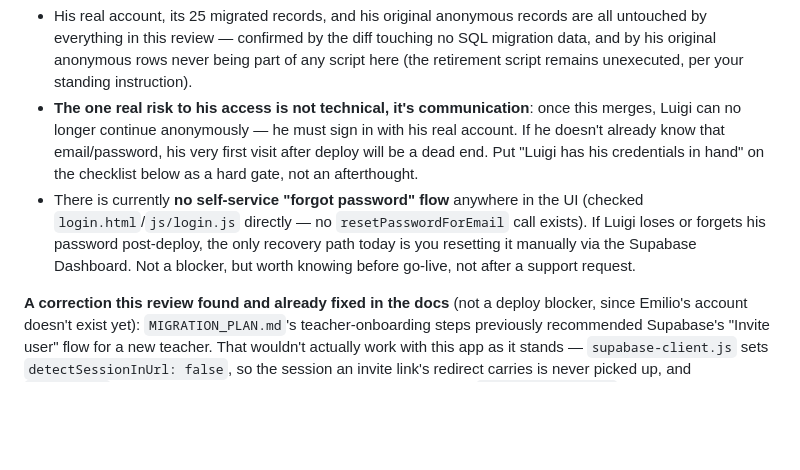
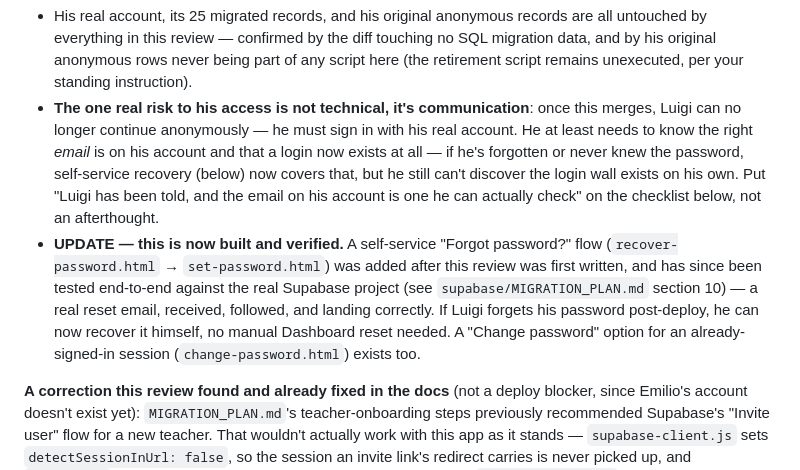
Before and after one commit to biniadec/GreatAuk-LabNotebook, a Markdown page: DEPLOYMENT_CHECKLIST.md, the part around the change. Drawn GitHub-style; blank space fills up the shorter version.

```diff
--- a/DEPLOYMENT_CHECKLIST.md
+++ b/DEPLOYMENT_CHECKLIST.md
@@ -39,13 +39,18 @@ and `--diff-filter=R` both empty); every new page this branch adds (`login.html`
   original anonymous rows never being part of any script here (the retirement script remains
   unexecuted, per your standing instruction).
 - **The one real risk to his access is not technical, it's communication**: once this merges, Luigi
-  can no longer continue anonymously — he must sign in with his real account. If he doesn't already
-  know that email/password, his very first visit after deploy will be a dead end. Put "Luigi has his
-  credentials in hand" on the checklist below as a hard gate, not an afterthought.
-- There is currently **no self-service "forgot password" flow** anywhere in the UI (checked
-  `login.html`/`js/login.js` directly — no `resetPasswordForEmail` call exists). If Luigi loses or
-  forgets his password post-deploy, the only recovery path today is you resetting it manually via the
-  Supabase Dashboard. Not a blocker, but worth knowing before go-live, not after a support request.
+  can no longer continue anonymously — he must sign in with his real account. He at least needs to
+  know the right *email* is on his account and that a login now exists at all — if he's forgotten or
+  never knew the password, self-service recovery (below) now covers that, but he still can't discover
+  the login wall exists on his own. Put "Luigi has been told, and the email on his account is one he
+  can actually check" on the checklist below, not an afterthought.
+- **UPDATE — this is now built and verified.** A self-service "Forgot password?" flow
+  (`recover-password.html` → `set-password.html`) was added after this review was first written, and
+  has since been tested end-to-end against the real Supabase project (see
+  `supabase/MIGRATION_PLAN.md` section 10) — a real reset email, received, followed, and landing
+  correctly. If Luigi forgets his password post-deploy, he can now recover it himself, no manual
+  Dashboard reset needed. A "Change password" option for an already-signed-in session
+  (`change-password.html`) exists too.
 
 **A correction this review found and already fixed in the docs** (not a deploy blocker, since Emilio's
 account doesn't exist yet): `MIGRATION_PLAN.md`'s teacher-onboarding steps previously recommended
```
Also changed, not shown: supabase/MIGRATION_PLAN.md (+38 -11 lines).
